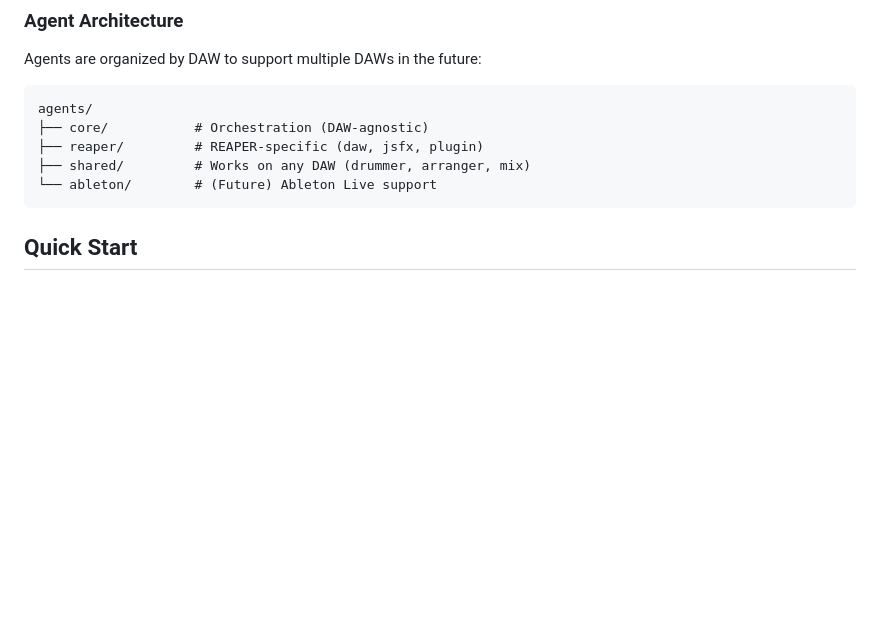
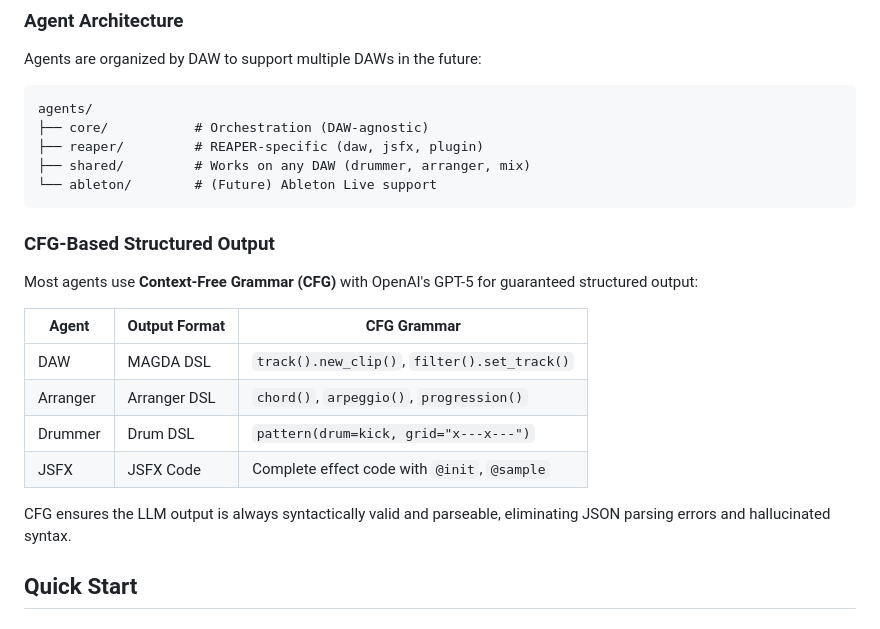
Before and after one commit to Conceptual-Machines/magda-api, a Markdown page: README.md, the part around the change. Rendered like a GitHub page; blank space fills up the shorter version.

Commit message:
docs: add CFG-based structured output section to README
Explains that most agents use Context-Free Grammar with GPT-5 for
guaranteed syntactically valid output (MAGDA DSL, Arranger DSL, etc.)

````diff
--- a/README.md
+++ b/README.md
@@ -36,6 +36,19 @@ agents/
 ├── shared/         # Works on any DAW (drummer, arranger, mix)
 └── ableton/        # (Future) Ableton Live support
 ```
+
+### CFG-Based Structured Output
+
+Most agents use **Context-Free Grammar (CFG)** with OpenAI's GPT-5 for guaranteed structured output:
+
+| Agent | Output Format | CFG Grammar |
+|-------|--------------|-------------|
+| DAW | MAGDA DSL | `track().new_clip()`, `filter().set_track()` |
+| Arranger | Arranger DSL | `chord()`, `arpeggio()`, `progression()` |
+| Drummer | Drum DSL | `pattern(drum=kick, grid="x---x---")` |
+| JSFX | JSFX Code | Complete effect code with `@init`, `@sample` |
+
+CFG ensures the LLM output is always syntactically valid and parseable, eliminating JSON parsing errors and hallucinated syntax.
 
 ## Quick Start
 
````
